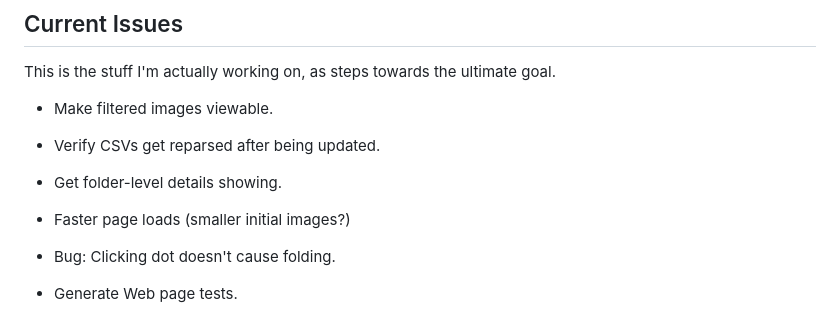
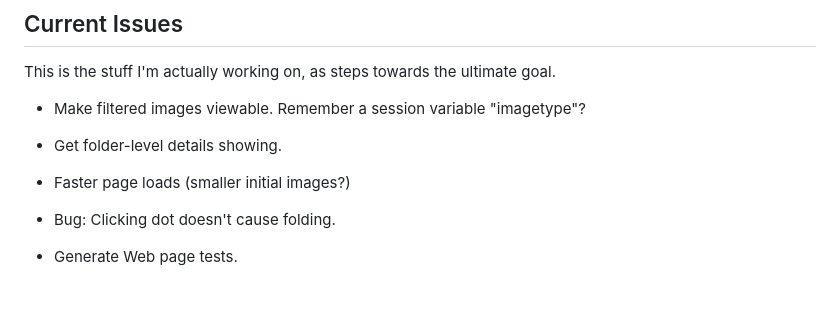
Before and after one commit to DewiMorgan/midwestmemories, a Markdown page: docs/TODO.md, the part around the change. Drawn GitHub-style; blank space fills up the shorter version.

```diff
--- a/docs/TODO.md
+++ b/docs/TODO.md
@@ -2,11 +2,10 @@
 
 This is the stuff I'm actually working on, as steps towards the ultimate goal.
 
-* Make filtered images viewable.
-* Verify CSVs get reparsed after being updated.
-
+* Make filtered images viewable. Remember a session variable "imagetype"?
 * Get folder-level details showing.
 * Faster page loads (smaller initial images?)
+
 * Bug: Clicking dot doesn't cause folding.
 * Generate Web page tests.
 * Add unit tests for everything.
```
Also changed, not shown: README.md (+12 -8 lines), docs/CHANGELOG.md (+4 -0 lines).
